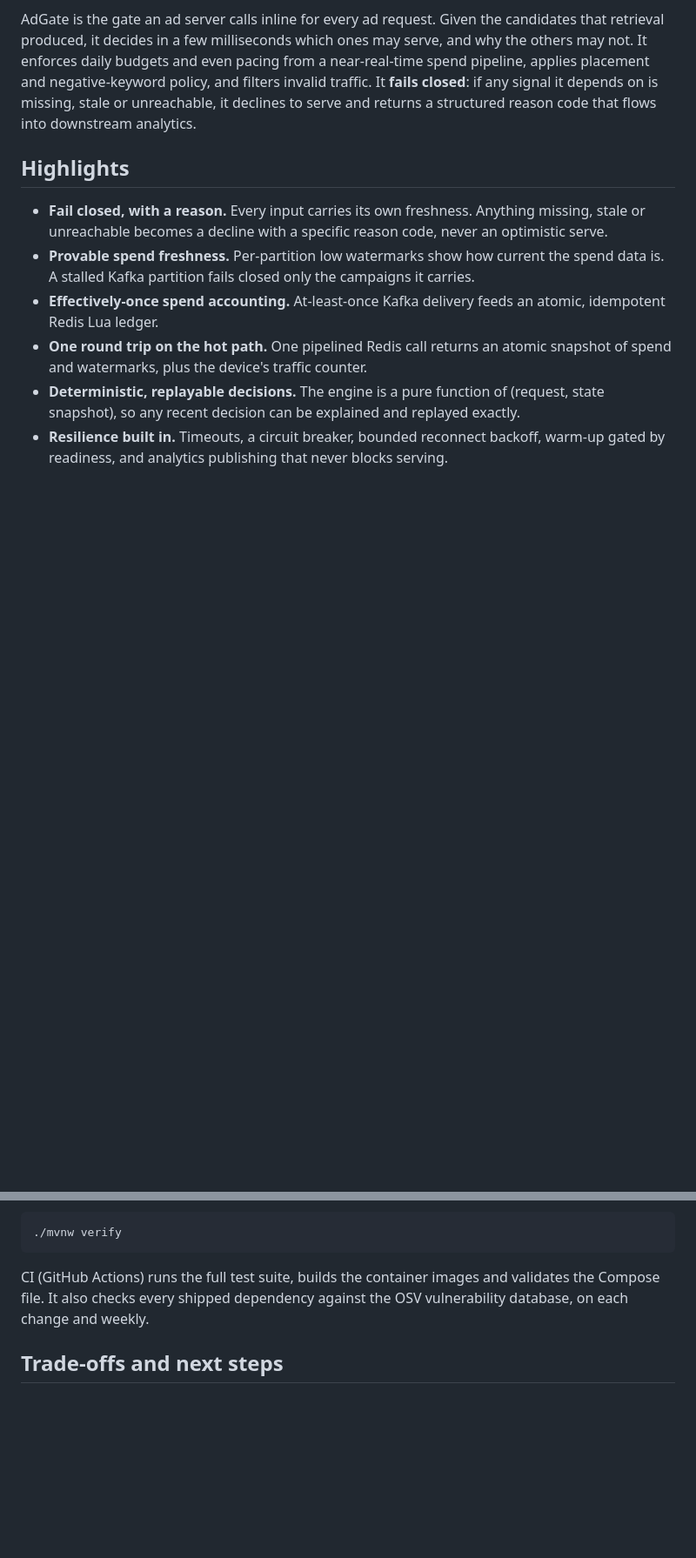
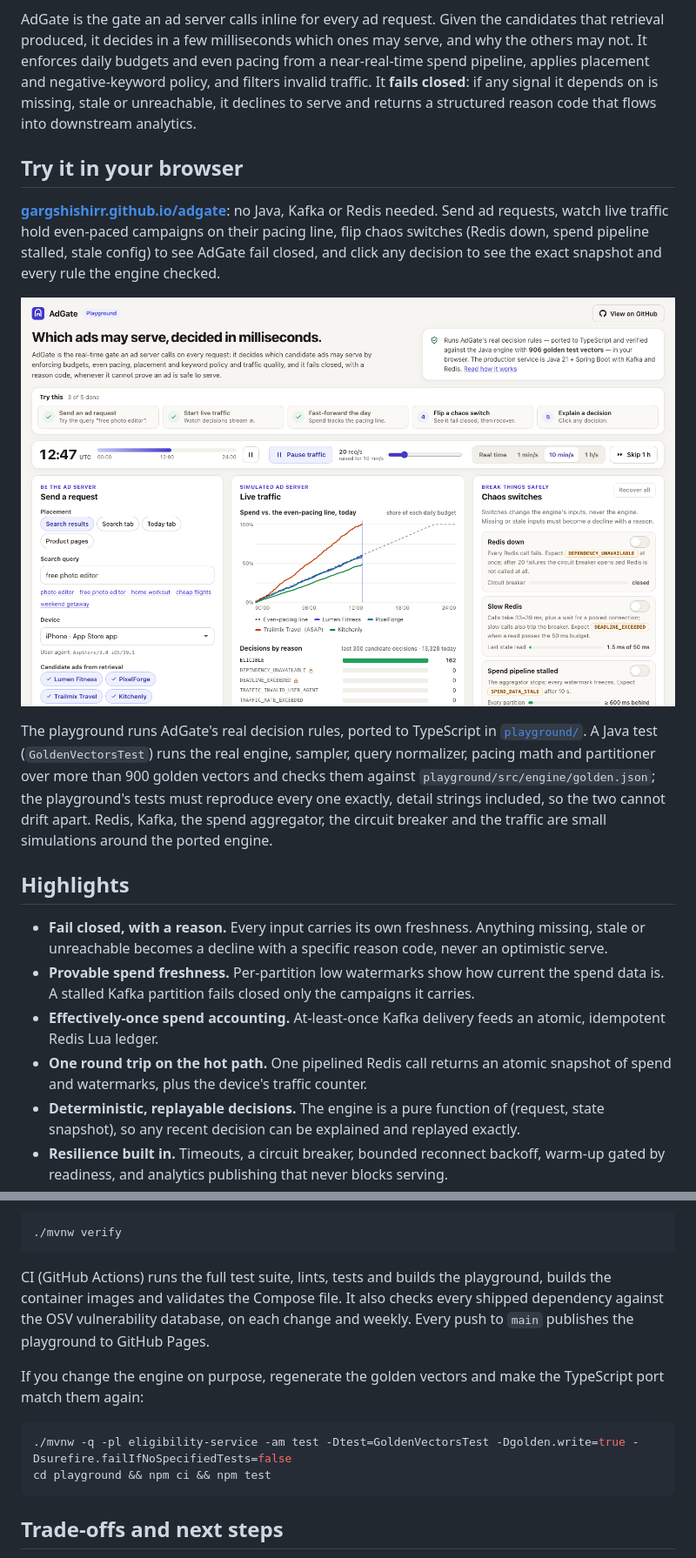
Before and after one commit to gargshishirr/adgate, a Markdown page: README.md, 2 parts joined by grey strips. Shown at 87% size. Drawn GitHub-style; pictures changed too: docs/screenshots/playground.png (added); blank space fills up the shorter version.

Commit message:
Document the playground in the README and GUIDE, with screenshots
Co-authored-by: Copilot <223556219+Copilot@users.noreply.github.com>

````diff
--- a/README.md
+++ b/README.md
@@ -12,6 +12,21 @@ decides in a few milliseconds which ones may serve, and why the others may not.
 pacing from a near-real-time spend pipeline, applies placement and negative-keyword policy, and filters invalid
 traffic. It **fails closed**: if any signal it depends on is missing, stale or unreachable, it declines to serve and
 returns a structured reason code that flows into downstream analytics.
+
+## Try it in your browser
+
+**[gargshishirr.github.io/adgate](https://gargshishirr.github.io/adgate/)**: no Java, Kafka or Redis needed. Send ad
+requests, watch live traffic hold even-paced campaigns on their pacing line, flip chaos switches (Redis down, spend
+pipeline stalled, stale config) to see AdGate fail closed, and click any decision to see the exact snapshot and every
+rule the engine checked.
+
+[![The AdGate playground: send an ad request, live traffic with spend tracking the even-pacing line, and chaos switches](docs/screenshots/playground.png)](https://gargshishirr.github.io/adgate/)
+
+The playground runs AdGate's real decision rules, ported to TypeScript in [`playground/`](playground). A Java test
+(`GoldenVectorsTest`) runs the real engine, sampler, query normalizer, pacing math and partitioner over more than 900
+golden vectors and checks them against `playground/src/engine/golden.json`; the playground's tests must reproduce
+every one exactly, detail strings included, so the two cannot drift apart. Redis, Kafka, the spend aggregator, the
+circuit breaker and the traffic are small simulations around the ported engine.
 
 ## Highlights
 
@@ -306,8 +323,16 @@ Metrics are on the management port (`8181` for the eligibility service, `8082` f
 ./mvnw verify
 ```
 
-CI (GitHub Actions) runs the full test suite, builds the container images and validates the Compose file. It also
-checks every shipped dependency against the OSV vulnerability database, on each change and weekly.
+CI (GitHub Actions) runs the full test suite, lints, tests and builds the playground, builds the container images and
+validates the Compose file. It also checks every shipped dependency against the OSV vulnerability database, on each
+change and weekly. Every push to `main` publishes the playground to GitHub Pages.
+
+If you change the engine on purpose, regenerate the golden vectors and make the TypeScript port match them again:
+
+```bash
+./mvnw -q -pl eligibility-service -am test -Dtest=GoldenVectorsTest -Dgolden.write=true -Dsurefire.failIfNoSpecifiedTests=false
+cd playground && npm ci && npm test
+```
 
 ## Trade-offs and next steps
 
````
Also changed, not shown: other parts of README.md (+6 -2 lines), GUIDE.md (+4 -1 lines), docs/screenshots/playground-chaos.png (added), docs/screenshots/playground-explain.png (added), docs/screenshots/playground-mobile.png (added).
